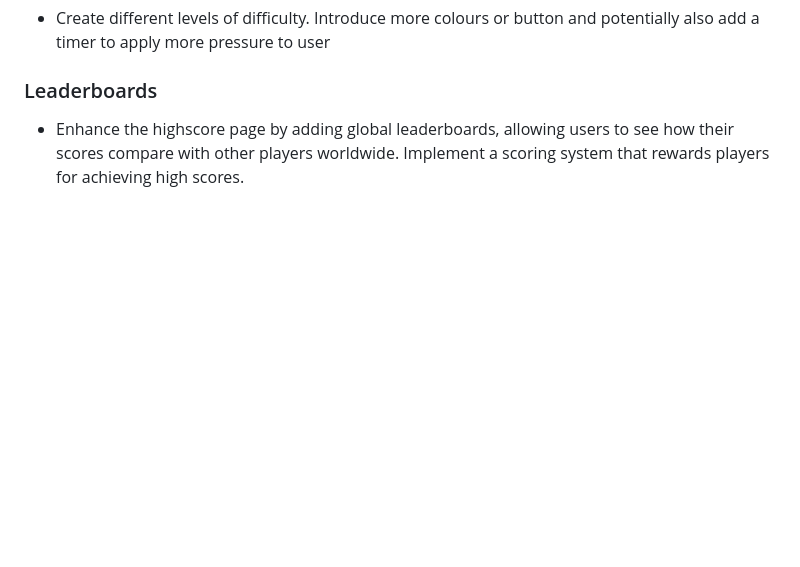
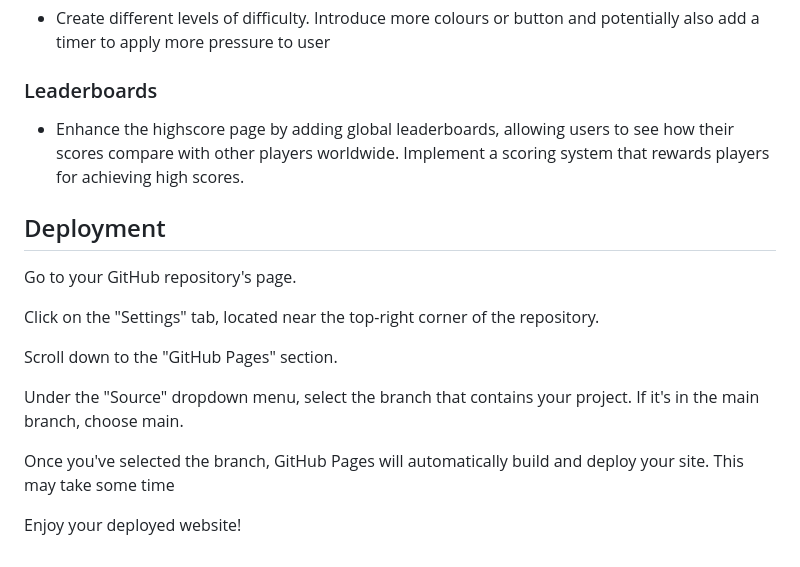
Before and after one commit to Cmorgan21/The-Simon-Game, a Markdown page: README.md, the part around the change. Drawn GitHub-style; blank space fills up the shorter version.

Commit message:
how to deploy website content on README.md

```diff
--- a/README.md
+++ b/README.md
@@ -409,3 +409,17 @@ The Simon Game has been tested on various browsers and devices to ensure a seaml
 ### Leaderboards
 
 - Enhance the highscore page by adding global leaderboards, allowing users to see how their scores compare with other players worldwide. Implement a scoring system that rewards players for achieving high scores.
+
+## Deployment
+
+Go to your GitHub repository's page.
+
+Click on the "Settings" tab, located near the top-right corner of the repository.
+
+Scroll down to the "GitHub Pages" section.
+
+Under the "Source" dropdown menu, select the branch that contains your project. If it's in the main branch, choose main.
+
+Once you've selected the branch, GitHub Pages will automatically build and deploy your site. This may take some time
+
+Enjoy your deployed website!
```
